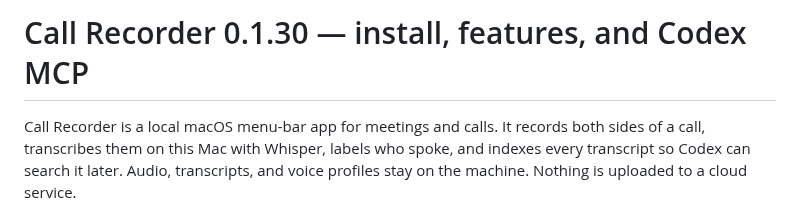
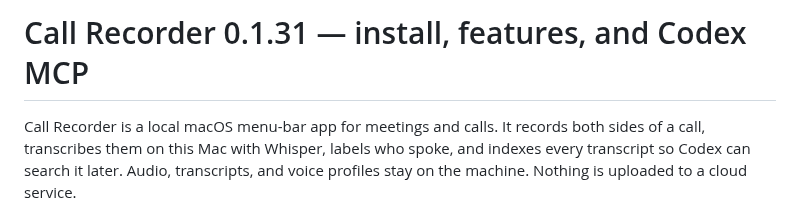
Before and after one commit to Rawgeek/call-recorder, a Markdown page: INSTALL.md, the part around the change. Drawn GitHub-style.

```diff
--- a/INSTALL.md
+++ b/INSTALL.md
@@ -1,4 +1,4 @@
-# Call Recorder 0.1.30 — install, features, and Codex MCP
+# Call Recorder 0.1.31 — install, features, and Codex MCP
 
 Call Recorder is a local macOS menu-bar app for meetings and calls. It records both sides
 of a call, transcribes them on this Mac with Whisper, labels who spoke, and indexes every
```
Also changed, not shown: CHANGELOG.md (+23 -0 lines), README.md (+1 -1 lines), docs/images/menu-bar-idle.png, docs/images/menu-bar-recording.png, 7 other files.
